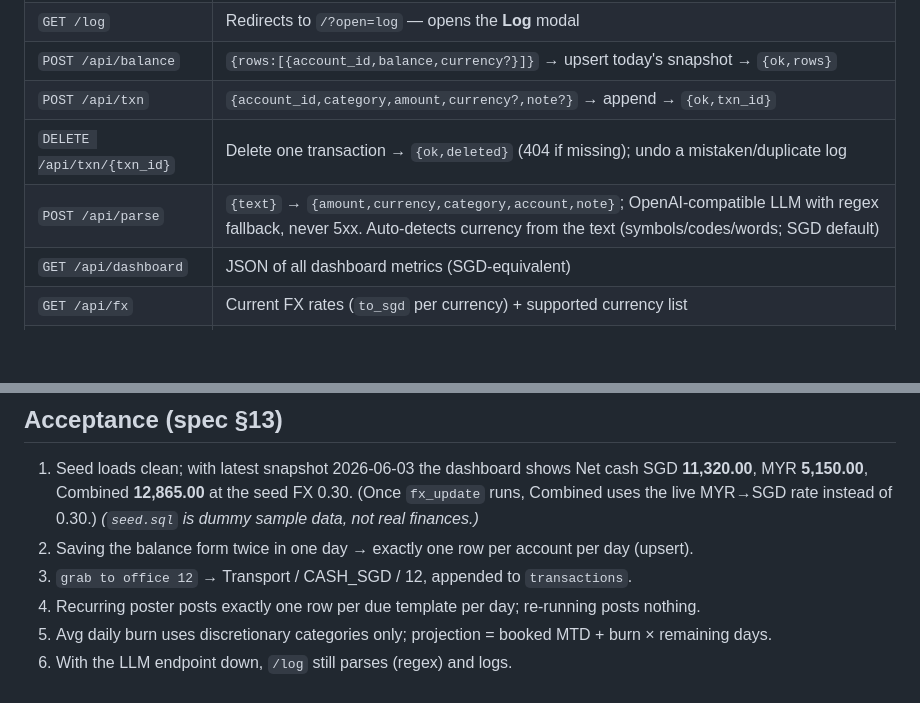
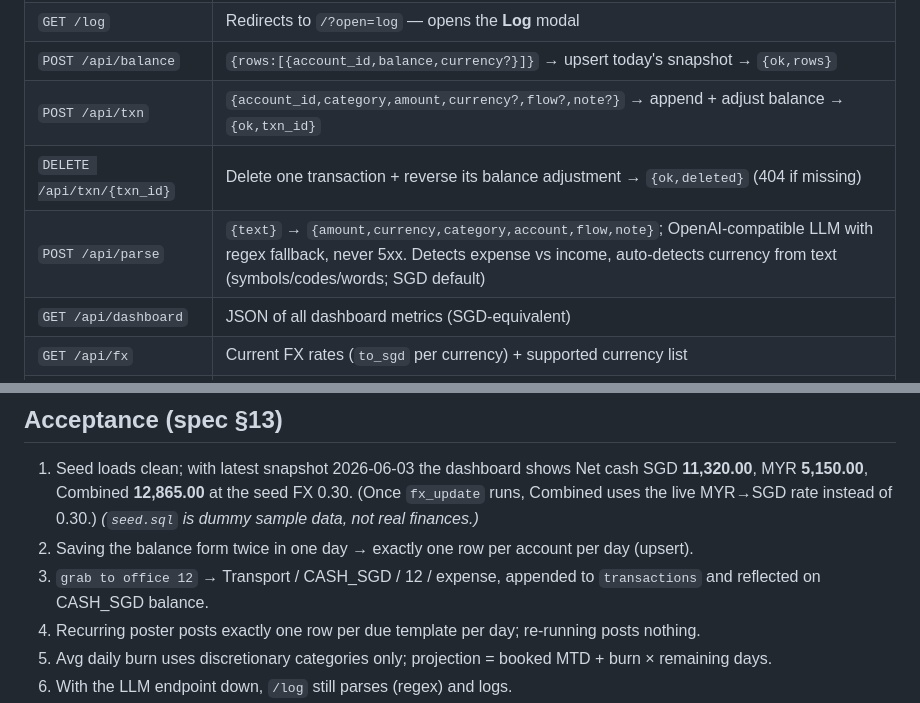
Before and after one commit to chiam-ck/tally-expenses, a Markdown page: README.md, 2 parts joined by grey strips. Drawn GitHub-style; blank space fills up the shorter version.

```diff
--- a/README.md
+++ b/README.md
@@ -66,9 +66,9 @@ from the dashboard. On success they refresh so the dashboard/history update.
 | `GET /balance` | Redirects to `/?open=balance` — opens the **Balance** modal (kept for deep links / Home-Screen shortcuts) |
 | `GET /log` | Redirects to `/?open=log` — opens the **Log** modal |
 | `POST /api/balance` | `{rows:[{account_id,balance,currency?}]}` → upsert today's snapshot → `{ok,rows}` |
-| `POST /api/txn` | `{account_id,category,amount,currency?,note?}` → append → `{ok,txn_id}` |
-| `DELETE /api/txn/{txn_id}` | Delete one transaction → `{ok,deleted}` (404 if missing); undo a mistaken/duplicate log |
-| `POST /api/parse` | `{text}` → `{amount,currency,category,account,note}`; OpenAI-compatible LLM with regex fallback, never 5xx. Auto-detects currency from the text (symbols/codes/words; SGD default) |
+| `POST /api/txn` | `{account_id,category,amount,currency?,flow?,note?}` → append + adjust balance → `{ok,txn_id}` |
+| `DELETE /api/txn/{txn_id}` | Delete one transaction + reverse its balance adjustment → `{ok,deleted}` (404 if missing) |
+| `POST /api/parse` | `{text}` → `{amount,currency,category,account,flow,note}`; OpenAI-compatible LLM with regex fallback, never 5xx. Detects expense vs income, auto-detects currency from text (symbols/codes/words; SGD default) |
 | `GET /api/dashboard` | JSON of all dashboard metrics (SGD-equivalent) |
 | `GET /api/fx` | Current FX rates (`to_sgd` per currency) + supported currency list |
 | `GET /api/reference` | Live `accounts` + `categories` + `currencies` (valid values for writes; for agents) |
@@ -248,7 +250,7 @@ tailscale serve https / http://localhost:8000
    `fx_update` runs, Combined uses the live MYR→SGD rate instead of 0.30.) *(`seed.sql`
    is dummy sample data, not real finances.)*
 2. Saving the balance form twice in one day → exactly one row per account per day (upsert).
-3. `grab to office 12` → Transport / CASH_SGD / 12, appended to `transactions`.
+3. `grab to office 12` → Transport / CASH_SGD / 12 / expense, appended to `transactions` and reflected on CASH_SGD balance.
 4. Recurring poster posts exactly one row per due template per day; re-running posts nothing.
 5. Avg daily burn uses discretionary categories only; projection = booked MTD + burn ×
    remaining days.
```
Also changed, not shown: other parts of README.md (+16 -14 lines), SEMANTIC_LAYER.md (+22 -14 lines).
